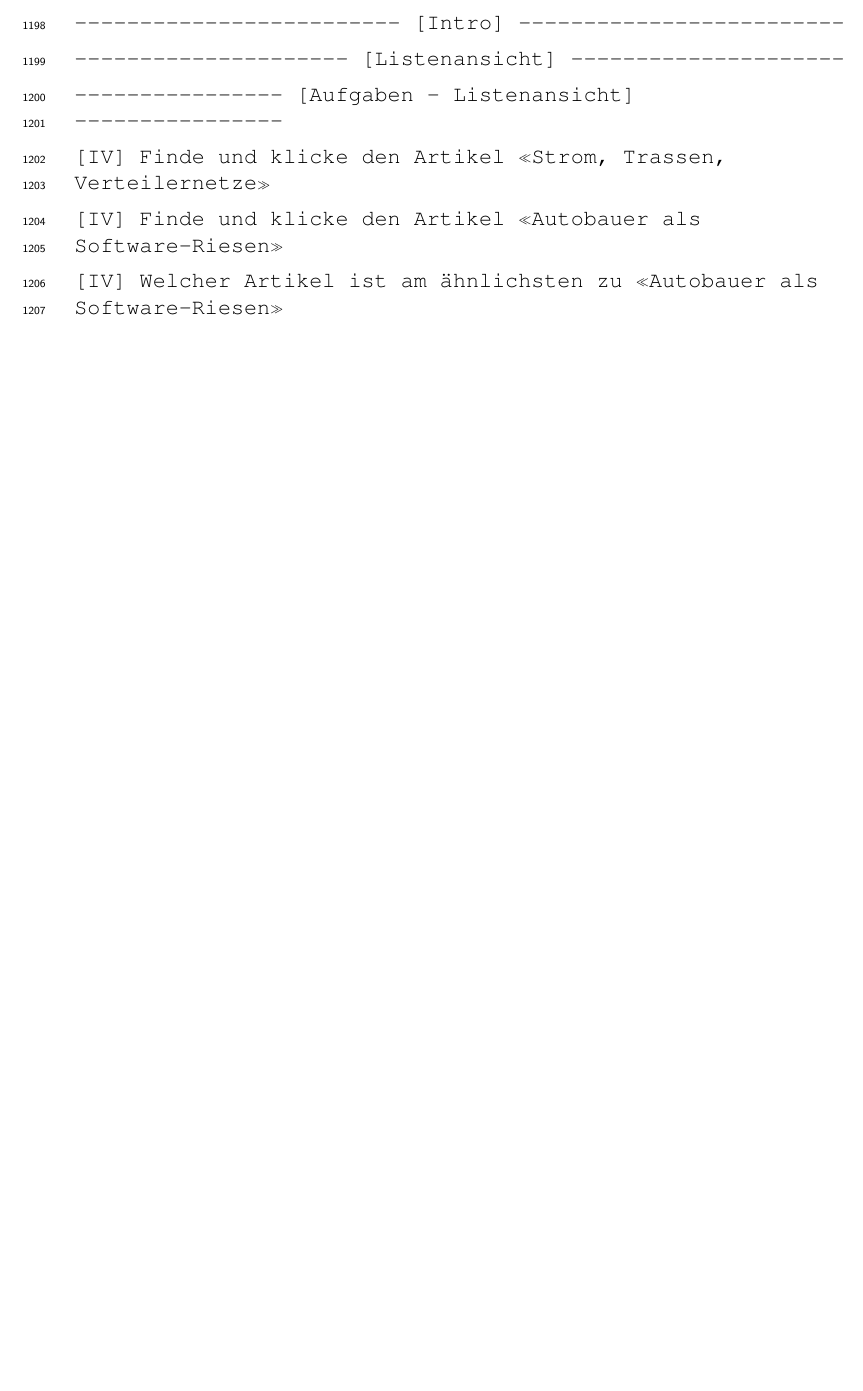
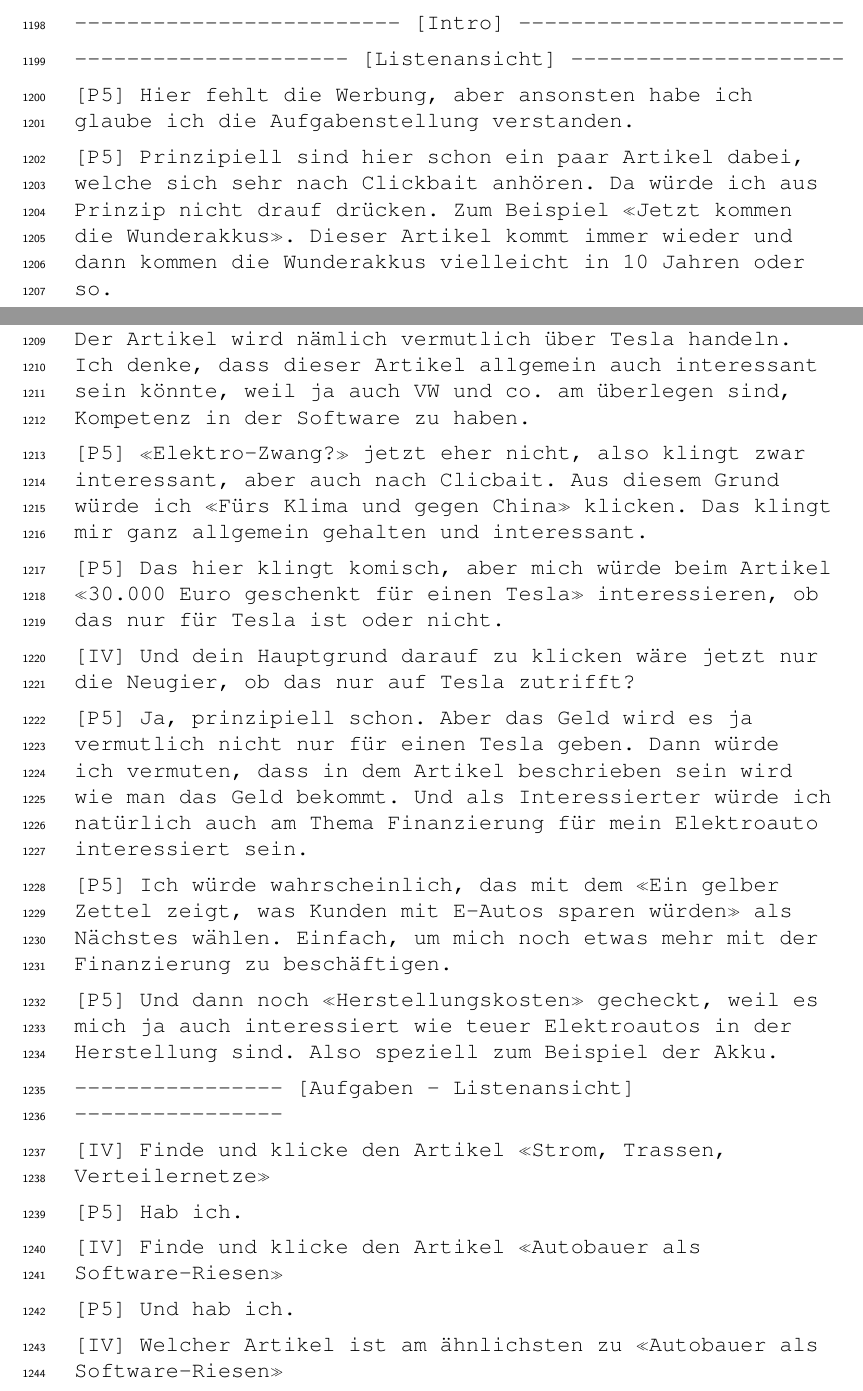
Before and after one commit to Morphclue/master-thesis-transcripts, a LaTeX document (main.tex, which reads src/transcripts/person5.tex): part of page 31 of 40 before the commit and two parts of pages 31 and 32 of 41 after it, the two joined at a grey line, cut so that both start at the same text, the shorter picture padded with empty space. Compiled offline with pdfLaTeX.

Commit message:
feat: person5 list view

```diff
--- a/src/transcripts/person5.tex
+++ b/src/transcripts/person5.tex
@@ -5,11 +5,40 @@
         \linenumbers
         \item {-------------------------} [Intro] {-------------------------}
         \item {---------------------} [Listenansicht] {---------------------}
+        \item \interview{P5} Hier fehlt die Werbung, aber ansonsten habe ich glaube ich die Aufgabenstellung verstanden.
+        \item \interview{P5} Prinzipiell sind hier schon ein paar Artikel dabei, welche sich sehr nach Clickbait anhören.
+              Da würde ich aus Prinzip nicht drauf drücken.
+              Zum Beispiel \flqq Jetzt kommen die Wunderakkus\frqq{}.
+              Dieser Artikel kommt immer wieder und dann kommen die Wunderakkus vielleicht in 10 Jahren oder so.
+        \item \interview{P5} Dann klicke ich mal \flqq Autobauer als Software-Riesen\frqq{}.
+              Der Artikel wird nämlich vermutlich über Tesla handeln.
+              Ich denke, dass dieser Artikel allgemein auch interessant sein könnte, weil ja auch VW und co. am überlegen sind, Kompetenz in der Software zu haben.
+        \item \interview{P5} \flqq Elektro-Zwang?\frqq{} jetzt eher nicht, also klingt zwar interessant, aber auch nach Clicbait.
+              Aus diesem Grund würde ich \flqq Fürs Klima und gegen China\frqq{} klicken.
+              Das klingt mir ganz allgemein gehalten und interessant.
+        \item \interview{P5} Das hier klingt komisch, aber mich würde beim Artikel \flqq 30.000 Euro geschenkt für einen Tesla\frqq{} interessieren, ob das nur für Tesla ist oder nicht.
+        \item \interview{IV} Und dein Hauptgrund darauf zu klicken wäre jetzt nur die Neugier, ob das nur auf Tesla zutrifft?
+        \item \interview{P5} Ja, prinzipiell schon.
+              Aber das Geld wird es ja vermutlich nicht nur für einen Tesla geben.
+              Dann würde ich vermuten, dass in dem Artikel beschrieben sein wird wie man das Geld bekommt.
+              Und als Interessierter würde ich natürlich auch am Thema Finanzierung für mein Elektroauto interessiert sein.
+        \item \interview{P5} Ich würde wahrscheinlich, das mit dem \flqq Ein gelber Zettel zeigt, was Kunden mit E-Autos sparen würden\frqq{} als Nächstes wählen.
+              Einfach, um mich noch etwas mehr mit der Finanzierung zu beschäftigen.
+        \item \interview{P5} Und dann noch \flqq Herstellungskosten\frqq{} gecheckt, weil es mich ja auch interessiert wie teuer Elektroautos in der Herstellung sind.
+              Also speziell zum Beispiel der Akku.
         \item {----------------} [Aufgaben - Listenansicht] {----------------}
         \item \interview{IV} Finde und klicke den Artikel \flqq Strom, Trassen, Verteilernetze\frqq{}
+        \item \interview{P5} Hab ich.
         \item \interview{IV} Finde und klicke den Artikel \flqq Autobauer als Software-Riesen\frqq{}
+        \item \interview{P5} Und hab ich.
         \item \interview{IV} Welcher Artikel ist am ähnlichsten zu \flqq Autobauer als Software-Riesen\frqq{}
+        \item \interview{P5} Vielleicht \flqq Herstellungskosten gecheckt\frqq{}.
+              Aber auch \flqq Diess kontert Reitzle\frqq{}.
+              Dann würde ich mich vermutlich für \flqq Diess kontert Reitzle\frqq{} entscheiden.
+              Diess hat ja, sofern ich weiß, irgendwelche Entscheidungen zu Software getroffen und das könnte zum vorherigem Artikel passen.
         \item \interview{IV} Welcher Artikel unterscheidet sich am meisten von \flqq Autobauer als Software-Riesen\frqq{}.
+        \item \interview{P5} \flqq Willkommen in der grünen Flammenhölle\frqq{}?
+              Wegen des Titels und dem Wort Flammenhölle hätte ich es nicht einmal erwartet, dass es sich um das Thema E-Mobilität handelt.
         \item {-----------------} [QUESI - Listenansicht] {-----------------}
         \item {--------------} [AttrakDiff2 - Listenansicht] {--------------}
         \item {---------------------} [FBA - Tutorial] {---------------------}
```
Lines whose indentation alone changed are shown as unchanged.
